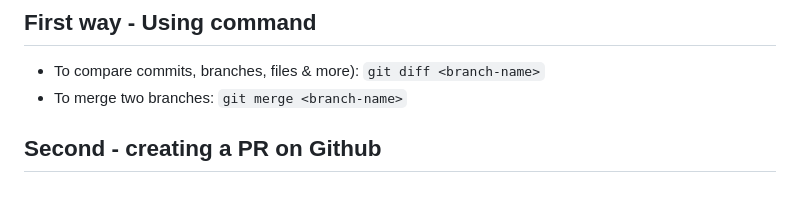
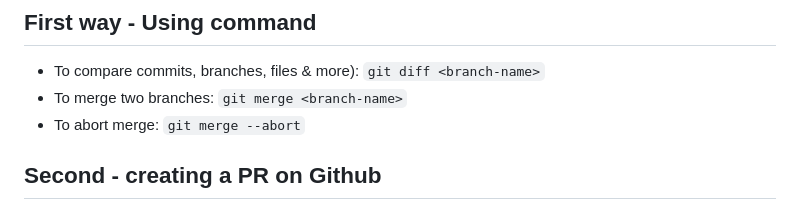
Before and after one commit to NamanR93/Git-Notes, a Markdown page: 06_mergeConflicts.md, the part around the change printed below. GitHub-like rendering.

```diff
--- a/06_mergeConflicts.md
+++ b/06_mergeConflicts.md
@@ -4,6 +4,7 @@
 
 - To compare commits, branches, files & more): `git diff <branch-name>`
 - To merge two branches: `git merge <branch-name>`
+- To abort merge:  ` git merge --abort `
 
 ## Second -  creating a PR on Github
 
```
Also changed, not shown: other parts of 06_mergeConflicts.md (+1 -0 lines).
